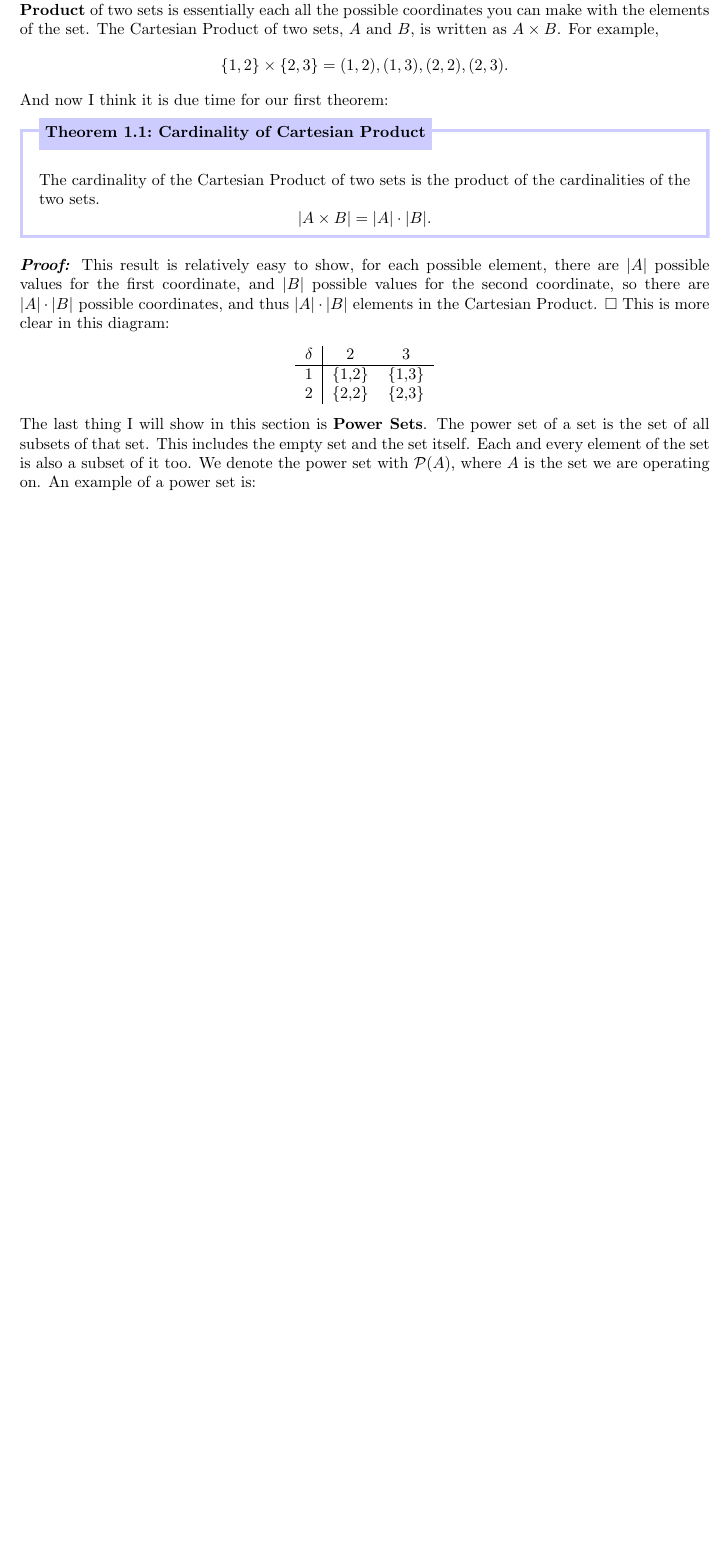
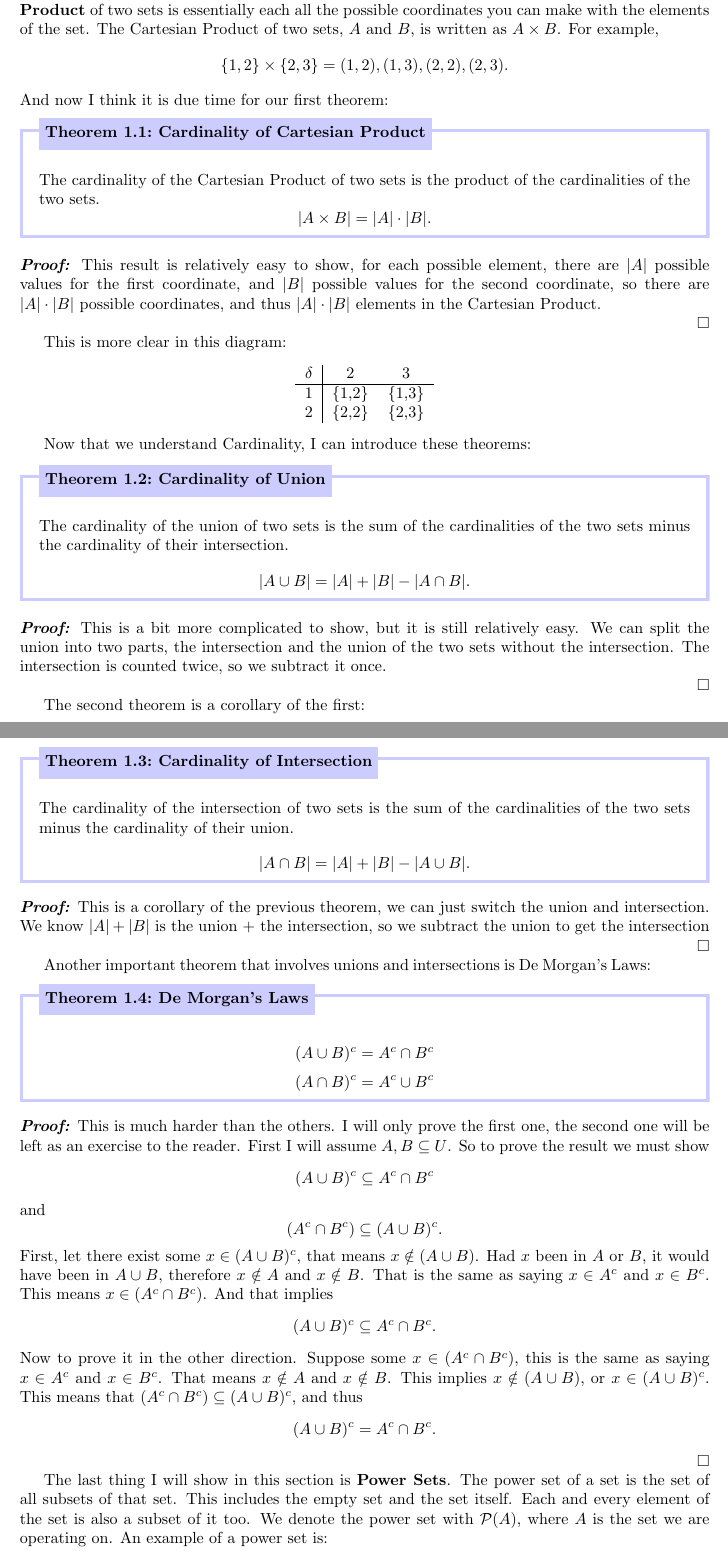
Before and after one commit to amukh1/Abstractions-Over-Algebraic-Structures, a LaTeX document (document.tex): part of page 8 of 9 before the commit and two parts of pages 8 and 9 of 11 after it, the two joined at a grey line, cut so that both start at the same text, the shorter picture padded with empty space. Compiled offline with pdfLaTeX.

Commit message:
Basically finished 1.1, no exercies yet.

```diff
--- a/document.tex
+++ b/document.tex
@@ -58,7 +59,7 @@ frametitleaboveskip=\dimexpr-\ht\strutbox\relax
 
 
 \title{Abstractions Over Algebraic Structures}
-\author{Aditya Mukherjee}
+\author{Aditya M}
 \date{July 2023}
 
 \begin{document}
@@ -132,7 +135,10 @@ And now I think it is due time for our first theorem:
     The cardinality of the Cartesian Product of two sets is the product of the cardinalities of the two sets.
     $$|A \times B| = |A| \cdot |B|.$$
 \end{theo}
-\textbf{\textit{Proof:}} This result is relatively easy to show, for each possible element, there are $|A|$ possible values for the first coordinate, and $|B|$ possible values for the second coordinate, so there are $|A| \cdot |B|$ possible coordinates, and thus $|A| \cdot |B|$ elements in the Cartesian Product. $\square$
+\textbf{\textit{Proof:}} This result is relatively easy to show, for each possible element, there are $|A|$ possible values for the first coordinate, and $|B|$ possible values for the second coordinate, so there are $|A| \cdot |B|$ possible coordinates, and thus $|A| \cdot |B|$ elements in the Cartesian Product.
+
+$\hfill \square$
+
 This is more clear in this diagram:
 \begin{center}
     \begin{tabular}{ c | c c }
@@ -142,6 +148,47 @@ This is more clear in this diagram:
      2 & \{2,2\} & \{2,3\}
     \end{tabular}
     \end{center}
+
+
+Now that we understand Cardinality, I can introduce these theorems:
+\begin{theo}[Cardinality of Union]{thm:union}
+    The cardinality of the union of two sets is the sum of the cardinalities of the two sets minus the cardinality of their intersection.
+    $$|A \cup B| = |A| + |B| - |A \cap B|.$$
+\end{theo}
+\textbf{\textit{Proof:}} This is a bit more complicated to show, but it is still relatively easy.
+We can split the union into two parts, the intersection and the union of the two sets without the intersection.
+The intersection is counted twice, so we subtract it once.
+
+$\hfill \square$
+
+The second theorem is a corollary of the first:
+\newpage
+\begin{theo}[Cardinality of Intersection]{thm:intersection}
+    The cardinality of the intersection of two sets is the sum of the cardinalities of the two sets minus the cardinality of their union.
+    $$|A \cap B| = |A| + |B| - |A \cup B|.$$
+\end{theo}
+\textbf{\textit{Proof:}} This is a corollary of the previous theorem, we can just switch the union and intersection.
+We know $|A| + |B|$ is the union $+$ the intersection, so we subtract the union to get the intersection
+
+$\hfill \square$
+
+Another important theorem that involves unions and intersections is De Morgan's Laws:
+\begin{theo}[De Morgan's Laws]{thm:demorgansset}
+    $$(A \cup B)^c = A^c \cap B^c$$
+    $$(A \cap B)^c = A^c \cup B^c$$
+\end{theo}
+\textbf{\textit{Proof:}} This is much harder than the others. I will only prove the first one, the second one will be left as an exercise to the reader.
+First I will assume $A,B \subseteq U$.
+So to prove the result we must show $$(A \cup B)^c \subseteq A^c \cap B^c$$ and $$(A^c \cap B^c) \subseteq (A \cup B)^c.$$
+First, let there exist some $x \in (A \cup B)^c,$ that means $x \notin (A \cup B)$.
+Had $x$ been in $A$ or $B$, it would have been in $A \cup B$, therefore $x \notin A$ and $x \notin B$. That is the same as saying $x \in A^c$ and $x \in B^c$.
+This means $x \in (A^c \cap B^c)$. And that implies $$(A \cup B)^c \subseteq A^c \cap B^c.$$
+Now to prove it in the other direction. Suppose some $x \in (A^c \cap B^c)$, this is the same as saying $x \in A^c$ and $x \in B^c$.
+That means $x \notin A$ and $x \notin B$. This implies $x \notin (A \cup B)$, or $x \in (A \cup B)^c$.
+This means that $(A^c \cap B^c) \subseteq (A \cup B)^c$, and thus $$(A \cup B)^c = A^c \cap B^c.$$
+
+$\hfill\square$
+
 The last thing I will show in this section is \textbf{Power Sets}.
 The power set of a set is the set of all subsets of that set.
 This includes the empty set and the set itself.
```
Also changed, not shown: document.pdf, document.tex (12 more changed lines), 9 other files.
